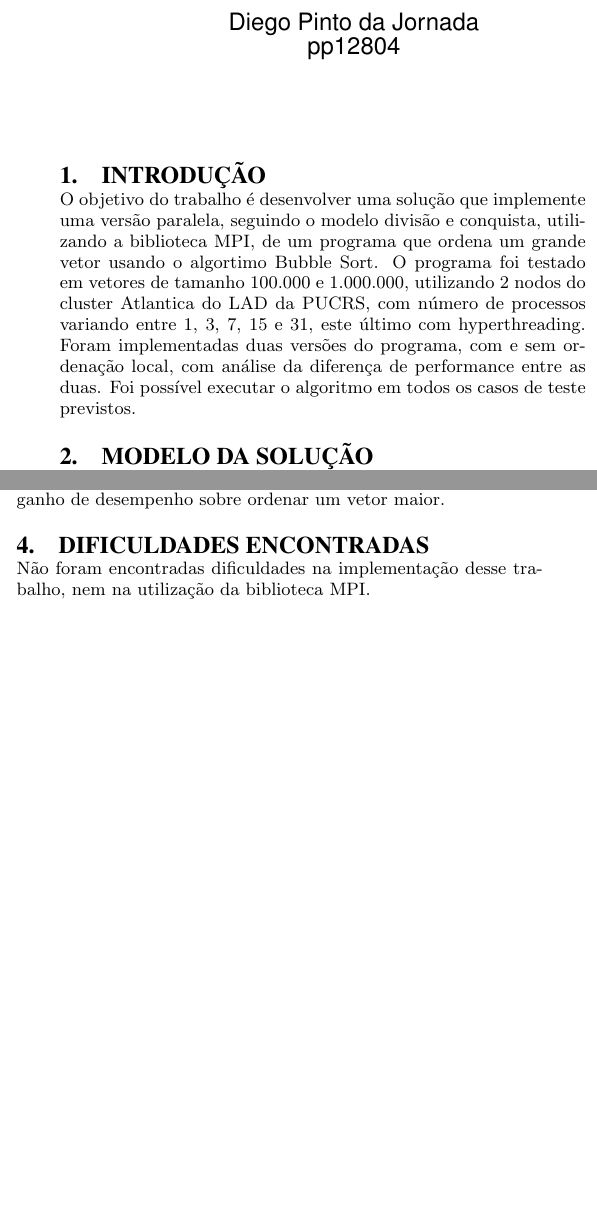
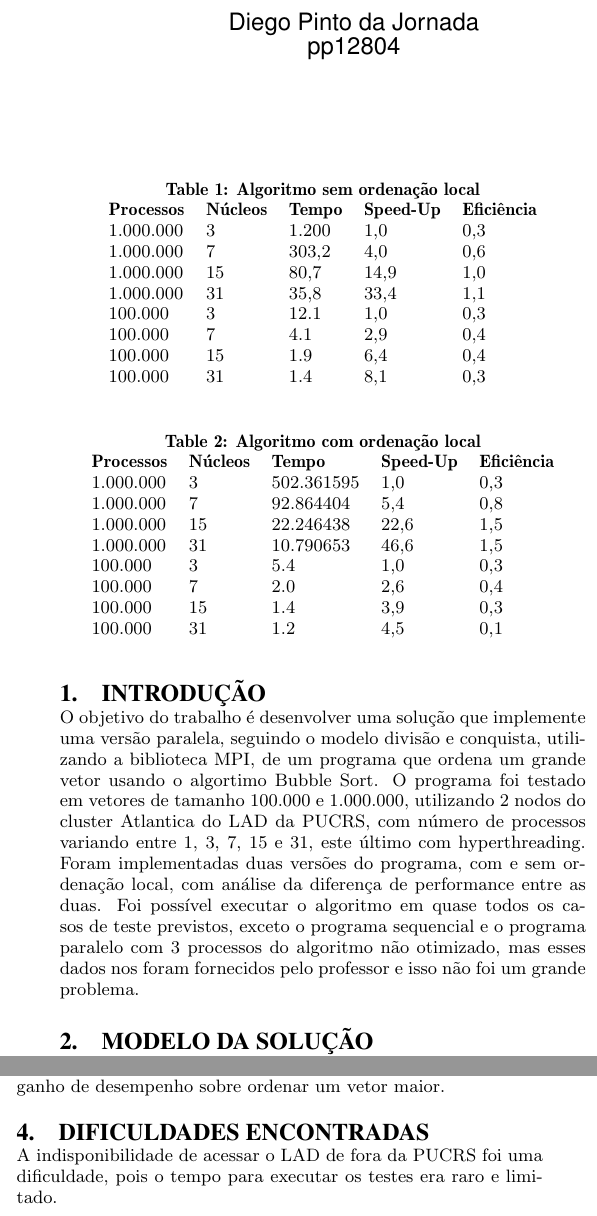
Before and after one commit to PUCRSOpenSource/crispy-giggle, a LaTeX paper (doc/report.tex, which reads doc/sections/dificuldades-encontradas.tex, doc/sections/introducao.tex): two parts of the columns of the page, joined at a grey line, cut so that both start at the same text, the shorter picture padded with empty space. Compiled offline with pdfLaTeX.

Commit message:
Updates from ShareLaTeX

```diff
--- a/doc/report.tex
+++ b/doc/report.tex
@@ -26,6 +26,40 @@
 
 \input{./sections/modelo-solucao.tex}
 
+\begin{table}[]
+\centering
+\caption{Algoritmo sem ordenação local}
+\label{my-label}
+\begin{tabular}{lllll}
+\textbf{Processos} & \textbf{Núcleos} & \textbf{Tempo} & \textbf{Speed-Up} & \textbf{Eficiência} \\
+1.000.000          & 3                & 1.200          & 1,0               & 0,3                 \\
+1.000.000          & 7                & 303,2          & 4,0               & 0,6                 \\
+1.000.000          & 15               & 80,7           & 14,9              & 1,0                 \\
+1.000.000          & 31               & 35,8           & 33,4              & 1,1                 \\
+100.000            & 3                & 12.1           & 1,0               & 0,3                 \\
+100.000            & 7                & 4.1            & 2,9               & 0,4                 \\
+100.000            & 15               & 1.9            & 6,4               & 0,4                 \\
+100.000            & 31               & 1.4            & 8,1               & 0,3
+\end{tabular}
+\end{table}
+
+\begin{table}[]
+\centering
+\caption{Algoritmo com ordenação local}
+\label{my-label}
+\begin{tabular}{lllll}
+\textbf{Processos} & \textbf{Núcleos} & \textbf{Tempo} & \textbf{Speed-Up} & \textbf{Eficiência} \\
+1.000.000          & 3                & 502.361595     & 1,0               & 0,3                 \\
+1.000.000          & 7                & 92.864404      & 5,4               & 0,8                 \\
+1.000.000          & 15               & 22.246438      & 22,6              & 1,5                 \\
+1.000.000          & 31               & 10.790653      & 46,6              & 1,5                 \\
+100.000            & 3                & 5.4            & 1,0               & 0,3                 \\
+100.000            & 7                & 2.0            & 2,6               & 0,4                 \\
+100.000            & 15               & 1.4            & 3,9               & 0,3                 \\
+100.000            & 31               & 1.2            & 4,5               & 0,1
+\end{tabular}
+\end{table}
+
 \input{./sections/analise-resultados.tex}
 
 \input{./sections/dificuldades-encontradas.tex}
--- a/doc/sections/dificuldades-encontradas.tex
+++ b/doc/sections/dificuldades-encontradas.tex
@@ -1,3 +1,3 @@
 \section{Dificuldades Encontradas}
 
-Não foram encontradas diﬁculdades na implementação desse trabalho, nem na utilização da biblioteca MPI.
+A indisponibilidade de acessar o LAD de fora da PUCRS foi uma dificuldade, pois o tempo para executar os testes era raro e limitado.
--- a/doc/sections/introducao.tex
+++ b/doc/sections/introducao.tex
@@ -1,3 +1,3 @@
 \section{Introdução}
 
-O objetivo do trabalho é desenvolver uma solução que implemente uma versão paralela, seguindo o modelo divisão e conquista, utilizando a biblioteca MPI, de um programa que ordena um grande vetor usando o algortimo Bubble Sort. O programa foi testado em vetores de tamanho 100.000 e 1.000.000, utilizando 2 nodos do cluster Atlantica do LAD da PUCRS, com número de processos variando entre 1, 3, 7, 15 e 31, este último com hyperthreading. Foram implementadas duas versões do programa, com e sem ordenação local, com análise da diferença de performance entre as duas. Foi possível executar o algoritmo em todos os casos de teste previstos.
+O objetivo do trabalho é desenvolver uma solução que implemente uma versão paralela, seguindo o modelo divisão e conquista, utilizando a biblioteca MPI, de um programa que ordena um grande vetor usando o algortimo Bubble Sort. O programa foi testado em vetores de tamanho 100.000 e 1.000.000, utilizando 2 nodos do cluster Atlantica do LAD da PUCRS, com número de processos variando entre 1, 3, 7, 15 e 31, este último com hyperthreading. Foram implementadas duas versões do programa, com e sem ordenação local, com análise da diferença de performance entre as duas. Foi possível executar o algoritmo em quase todos os casos de teste previstos, exceto o programa sequencial e o programa paralelo com 3 processos do algoritmo não otimizado, mas esses dados nos foram fornecidos pelo professor e isso não foi um grande problema.
```
Also changed, not shown: doc/sections/analise-resultados.tex (+1 -1 lines).
